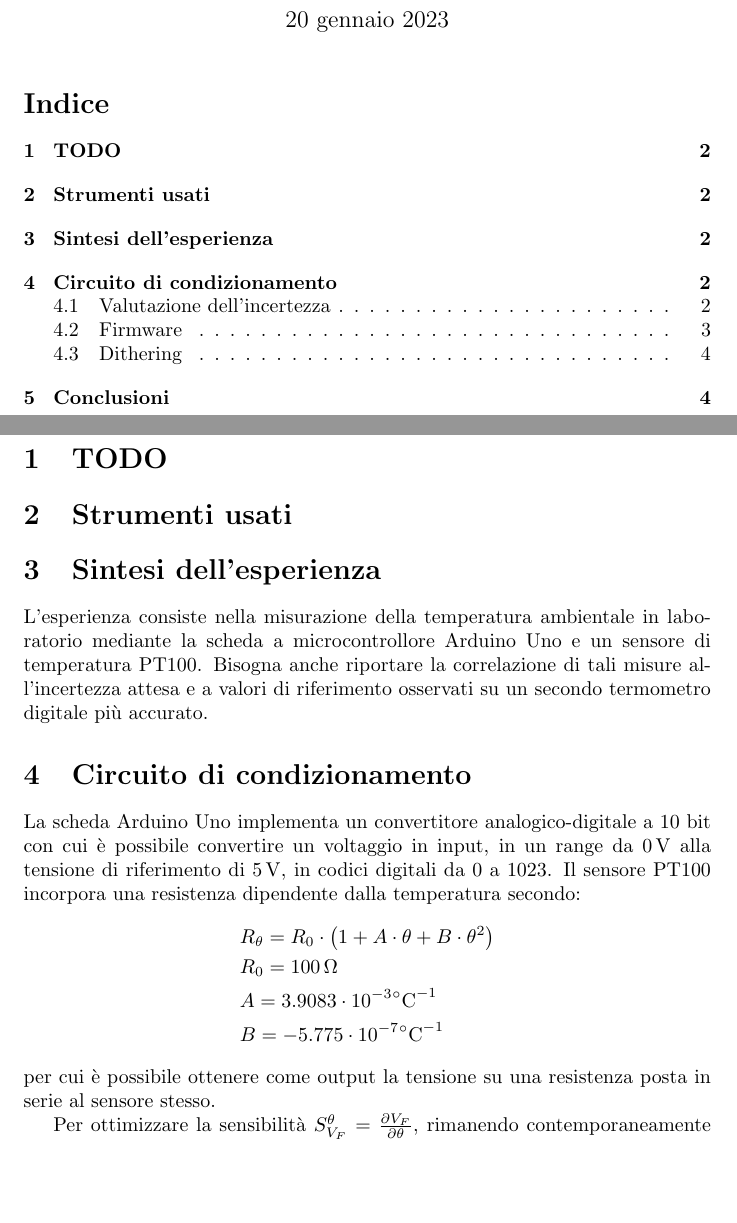
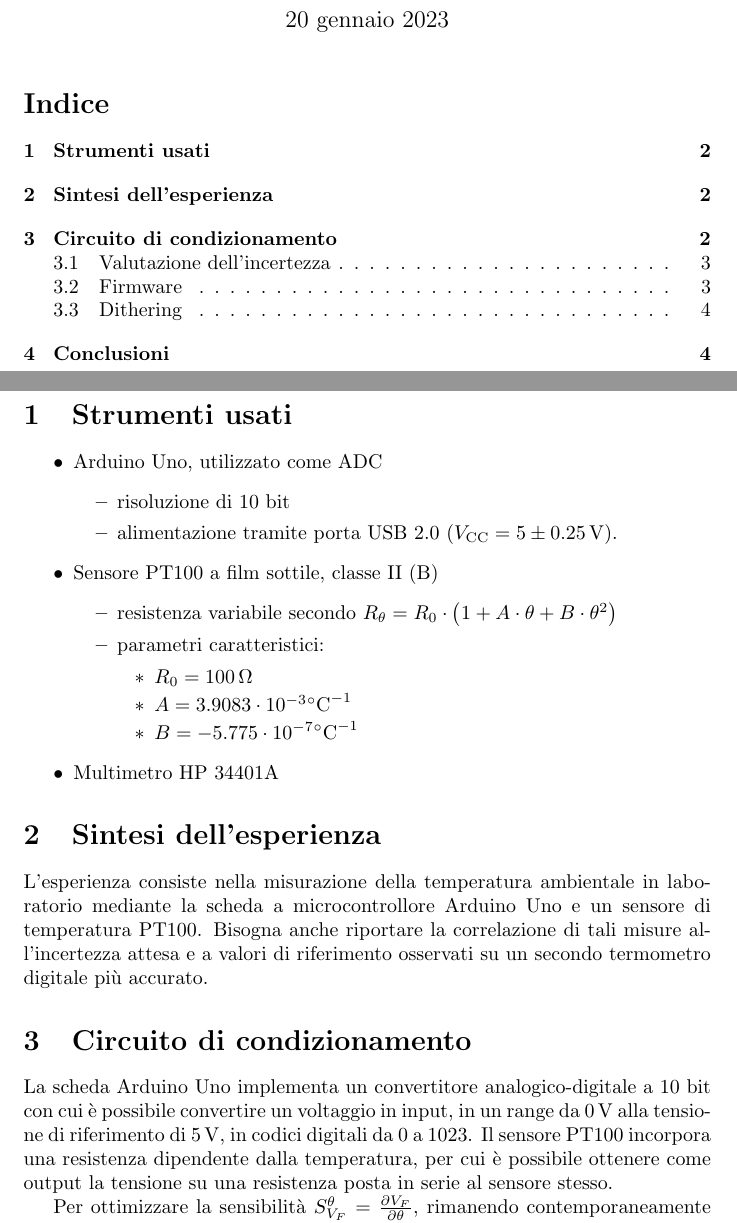
Before and after one commit to gchem1se/relazioni-setm, a LaTeX document (lab05/relazione/relazione.tex): two parts of pages 1 and 2 of 4, joined at a grey line, cut so that both start at the same text, the shorter picture padded with empty space. Compiled offline with pdfLaTeX.

Commit message:
rinominato; mancano incertezze e conclusioni

```diff
--- a/lab05/relazione/realzione.tex
+++ b/lab05/relazione/relazione.tex
@@ -47,28 +47,32 @@ Gabriele Camisa, Giuseppe Casale}
 \tableofcontents
 \pagebreak
 
-\section{TODO}
-%\begin{itemize}
-%\end{itemize}
 \section{Strumenti usati}
-%\begin{itemize}
-%\end{itemize}
+\begin{itemize}
+    \item Arduino Uno, utilizzato come ADC
+    \begin{itemize}
+        \item risoluzione di 10 bit
+        \item alimentazione tramite porta USB 2.0 ($V_{\text{CC}} = 5 \pm \SI{0.25}{\volt}$).
+    \end{itemize}
+    \item Sensore PT100 a film sottile, classe II (B)
+    \begin{itemize}
+        \item resistenza variabile secondo $R_{\theta}=R_0\cdot\left(1+A\cdot\theta+B\cdot\theta^2\right)$
+        \item parametri caratteristici:
+        \begin{itemize}
+            \item $R_0=\SI{100}{\ohm}$
+            \item $A=3.9083\cdot10^{-3}\SI{}{\per\celsius}$
+            \item $B=-5.775\cdot10^{-7}\SI{}{\per\celsius}$
+        \end{itemize}
+    \end{itemize}
+    \item Multimetro HP 34401A
+\end{itemize}
 
 \section{Sintesi dell'esperienza}
 L'esperienza consiste nella misurazione della temperatura ambientale in laboratorio mediante la scheda a microcontrollore Arduino Uno e un sensore di temperatura PT100. Bisogna anche riportare la correlazione di tali misure all'incertezza attesa e a valori di riferimento osservati su un secondo termometro digitale più accurato.
 
 \section{Circuito di condizionamento}
 La scheda Arduino Uno implementa un convertitore analogico-digitale a 10 bit con cui è possibile convertire un voltaggio in input, in un range da \SI{0}{\volt} alla tensione di riferimento di \SI{5}{\volt}, in codici digitali da 0 a 1023.
-Il sensore PT100 incorpora una resistenza dipendente dalla temperatura secondo:
-\begin{equation*}
-    \begin{split}
-        &R_{\theta}=R_0\cdot\left(1+A\cdot\theta+B\cdot\theta^2\right)\\
-        &R_0=\SI{100}{\ohm}\\
-        &A=3.9083\cdot10^{-3}\SI{}{\per\celsius}\\
-        &B=-5.775\cdot10^{-7}\SI{}{\per\celsius}
-    \end{split}
-\end{equation*}
-per cui è possibile ottenere come output la tensione su una resistenza posta in serie al sensore stesso.
+Il sensore PT100 incorpora una resistenza dipendente dalla temperatura, per cui è possibile ottenere come output la tensione su una resistenza posta in serie al sensore stesso.
 
 Per ottimizzare la sensibilità $S_{V_F}^{\theta}=\frac{\partial{V_F}}{\partial{\theta}}$, rimanendo contemporaneamente in condizioni di autoriscaldamento accettabili, si è collegato il PT100 in una configurazione di partizione resistiva con un resistore di valore nominale $R_F=\SI{1}{\kilo\ohm}$ (successivamente rivalutato a $(976.00\pm10.76)\SI{}{\ohm}$ tramite il multimetro digitale). La tensione di output del circuito di condizionamento $V_F$ è stata prelevata ai capi di $R_F$.
 La serie è stata alimentata tramite USB 2.0 ad una tensione di $V_S=(5.00\pm0.25)\SI{}{\volt}$.
```
Also changed, not shown: lab05/relazione/realzione.pdf (deleted), lab05/relazione/relazione.pdf (added), 10 other files.
